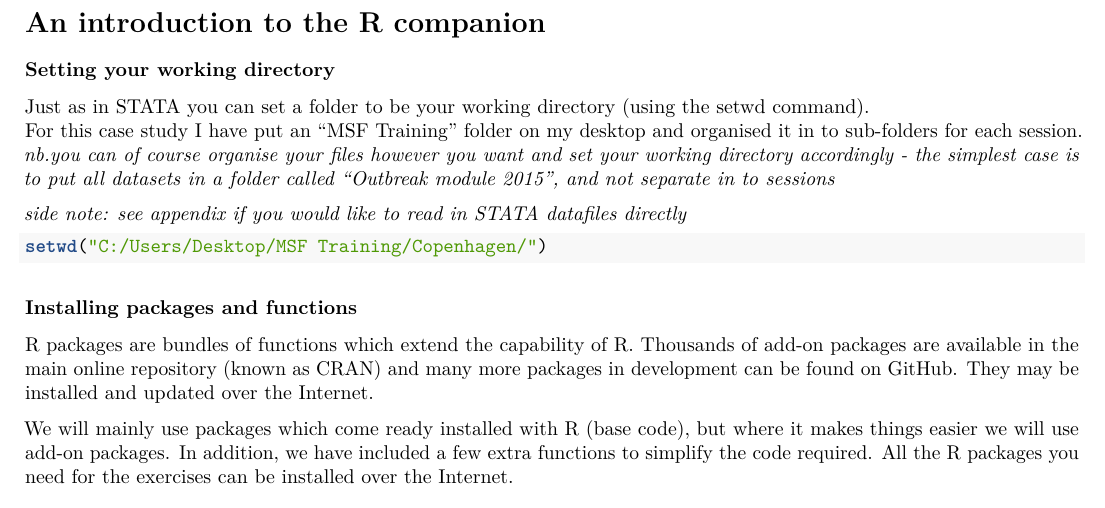
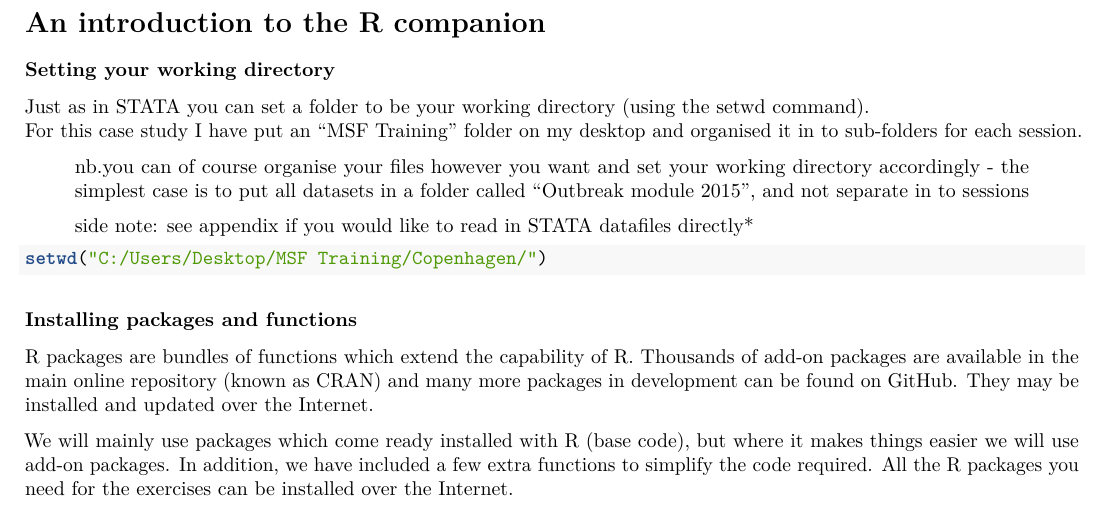
Before and after one commit to reconhub/EOIM-Copenhagen, an R Markdown document (Copenhagen Markdown.Rmd): part of page 3 of 27, cut so that both start at the same text. Rendered offline with R 4.5, knitr and Pandoc, then LaTeX, with nearby package versions.

Commit message:
add notes

```diff
--- a/Copenhagen Markdown.Rmd
+++ b/Copenhagen Markdown.Rmd
@@ -69,9 +69,12 @@ In the study, the following case definition was used: a case is a person from th
 ### Setting your working directory
 Just as in STATA you can set a folder to be your working directory (using the setwd command).
 For this case study I have put an "MSF Training" folder on my desktop and organised it in to sub-folders for each session.
-*nb.you can of course organise your files however you want and set your working directory accordingly - the simplest case is to put all datasets in a folder called "Outbreak module 2015", and not separate in to sessions*
 
-*side note: see appendix if you would like to read in STATA datafiles directly*
+<!-- ZNK: This needs to change to be updated to the current course -->
+
+> nb.you can of course organise your files however you want and set your working directory accordingly - the simplest case is to put all datasets in a folder called "Outbreak module 2015", and not separate in to sessions
+
+> side note: see appendix if you would like to read in STATA datafiles directly*
 
 
 
```
